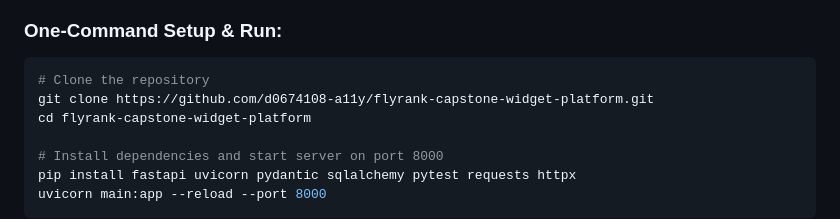
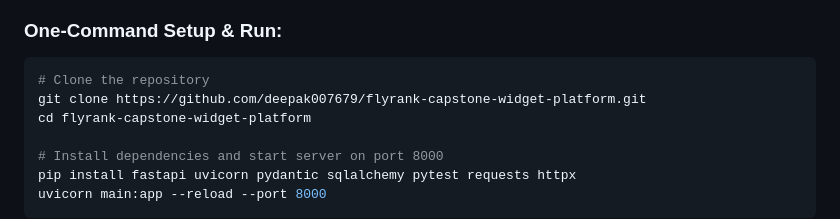
Before and after one commit to deepak007679/flyrank-capstone-widget-platform, a Markdown page: README.md, the part around the change. Drawn GitHub-style.

Commit message:
docs: update clone URL to match GitHub repository

````diff
--- a/README.md
+++ b/README.md
@@ -63,7 +63,7 @@ The system enforces three strictly decoupled request paths:
 ### One-Command Setup & Run:
 ```bash
 # Clone the repository
-git clone https://github.com/d0674108-a11y/flyrank-capstone-widget-platform.git
+git clone https://github.com/deepak007679/flyrank-capstone-widget-platform.git
 cd flyrank-capstone-widget-platform
 
 # Install dependencies and start server on port 8000
````
